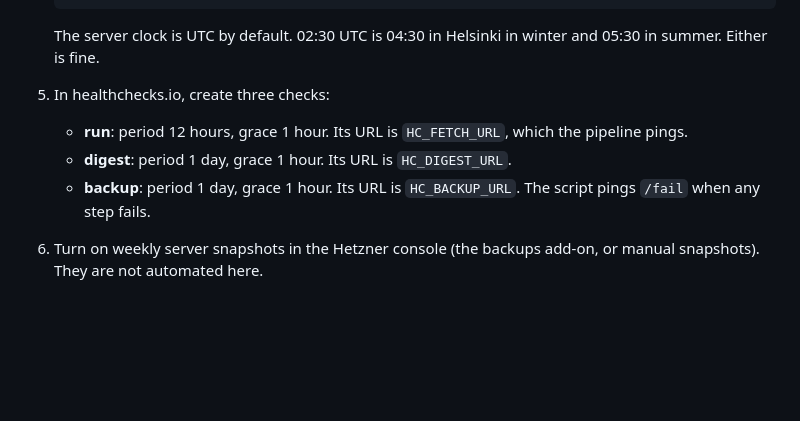
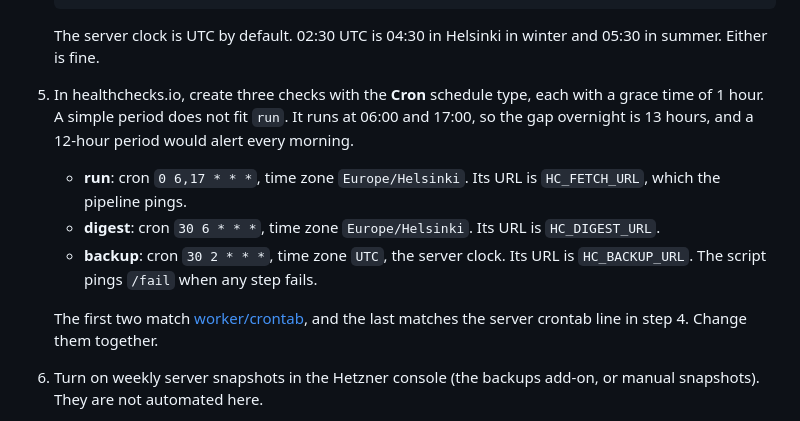
Before and after one commit to originalgish/finland_news, a Markdown page: DEPLOY.md, the part around the change. Drawn GitHub-style; blank space fills up the shorter version.

Commit message:
Use cron schedules for the healthchecks.io checks
The pipeline runs at 06:00 and 17:00, so the overnight gap is 13 hours.
A 12-hour period with 1 hour grace would alert every morning. Cron checks
with the Helsinki and UTC time zones match the actual schedules.

Co-Authored-By: Claude Opus 5.5 <noreply@anthropic.com>

```diff
--- a/DEPLOY.md
+++ b/DEPLOY.md
@@ -96,10 +96,12 @@ The backup runs from the server's crontab, not from the worker, because the dump
 
    The server clock is UTC by default. 02:30 UTC is 04:30 in Helsinki in winter and 05:30 in summer. Either is fine.
 
-5. In healthchecks.io, create three checks:
-   - **run**: period 12 hours, grace 1 hour. Its URL is `HC_FETCH_URL`, which the pipeline pings.
-   - **digest**: period 1 day, grace 1 hour. Its URL is `HC_DIGEST_URL`.
-   - **backup**: period 1 day, grace 1 hour. Its URL is `HC_BACKUP_URL`. The script pings `/fail` when any step fails.
+5. In healthchecks.io, create three checks with the **Cron** schedule type, each with a grace time of 1 hour. A simple period does not fit `run`. It runs at 06:00 and 17:00, so the gap overnight is 13 hours, and a 12-hour period would alert every morning.
+   - **run**: cron `0 6,17 * * *`, time zone `Europe/Helsinki`. Its URL is `HC_FETCH_URL`, which the pipeline pings.
+   - **digest**: cron `30 6 * * *`, time zone `Europe/Helsinki`. Its URL is `HC_DIGEST_URL`.
+   - **backup**: cron `30 2 * * *`, time zone `UTC`, the server clock. Its URL is `HC_BACKUP_URL`. The script pings `/fail` when any step fails.
+
+   The first two match [worker/crontab](worker/crontab), and the last matches the server crontab line in step 4. Change them together.
 
 6. Turn on weekly server snapshots in the Hetzner console (the backups add-on, or manual snapshots). They are not automated here.
 
```
